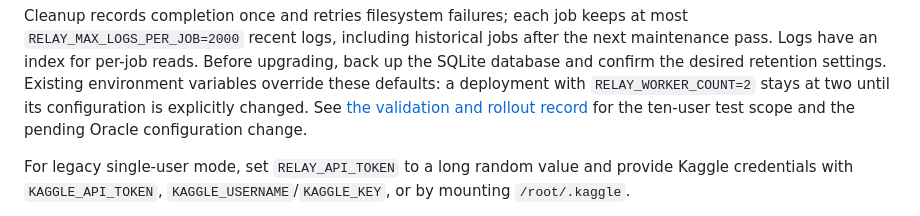
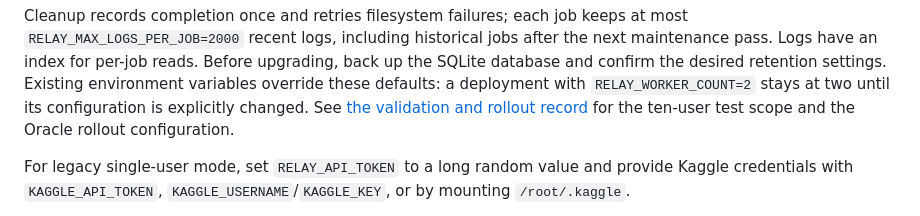
Before and after one commit to jsdfhasuh/kaggle_relay, a Markdown page: README.md, the part around the change. Drawn GitHub-style.

Commit message:
docs: record verified Oracle concurrency rollout

```diff
--- a/README.md
+++ b/README.md
@@ -102,7 +102,7 @@ back up the SQLite database and confirm the desired retention settings. Existing
 environment variables override these defaults: a deployment with
 `RELAY_WORKER_COUNT=2` stays at two until its configuration is explicitly changed.
 See [the validation and rollout record](docs/concurrency-acceptance-2026-09-16.md)
-for the ten-user test scope and the pending Oracle configuration change.
+for the ten-user test scope and the Oracle rollout configuration.
 
 For legacy single-user mode, set `RELAY_API_TOKEN` to a long random value and
 provide Kaggle credentials with `KAGGLE_API_TOKEN`,
```
Also changed, not shown: docs/concurrency-acceptance-2026-09-16.md (+29 -8 lines).
